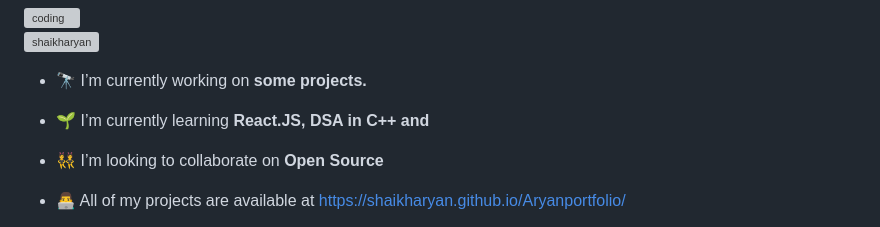
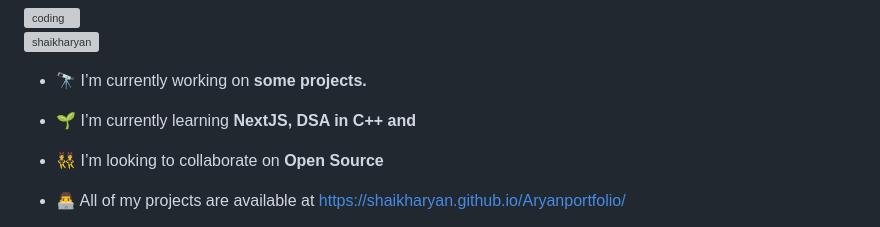
Before and after one commit to shaikharyan/shaikharyan, a Markdown page: README.md, the part around the change. GitHub-like rendering; grey boxes are pictures that could not be loaded.

```diff
--- a/README.md
+++ b/README.md
@@ -9,7 +9,7 @@
 
 - 🔭 I’m currently working on **some projects.**
 
-- 🌱 I’m currently learning **React.JS, DSA in C++ and**
+- 🌱 I’m currently learning **NextJS, DSA in C++ and**
 
 - 👯 I’m looking to collaborate on **Open Source**
 
```
